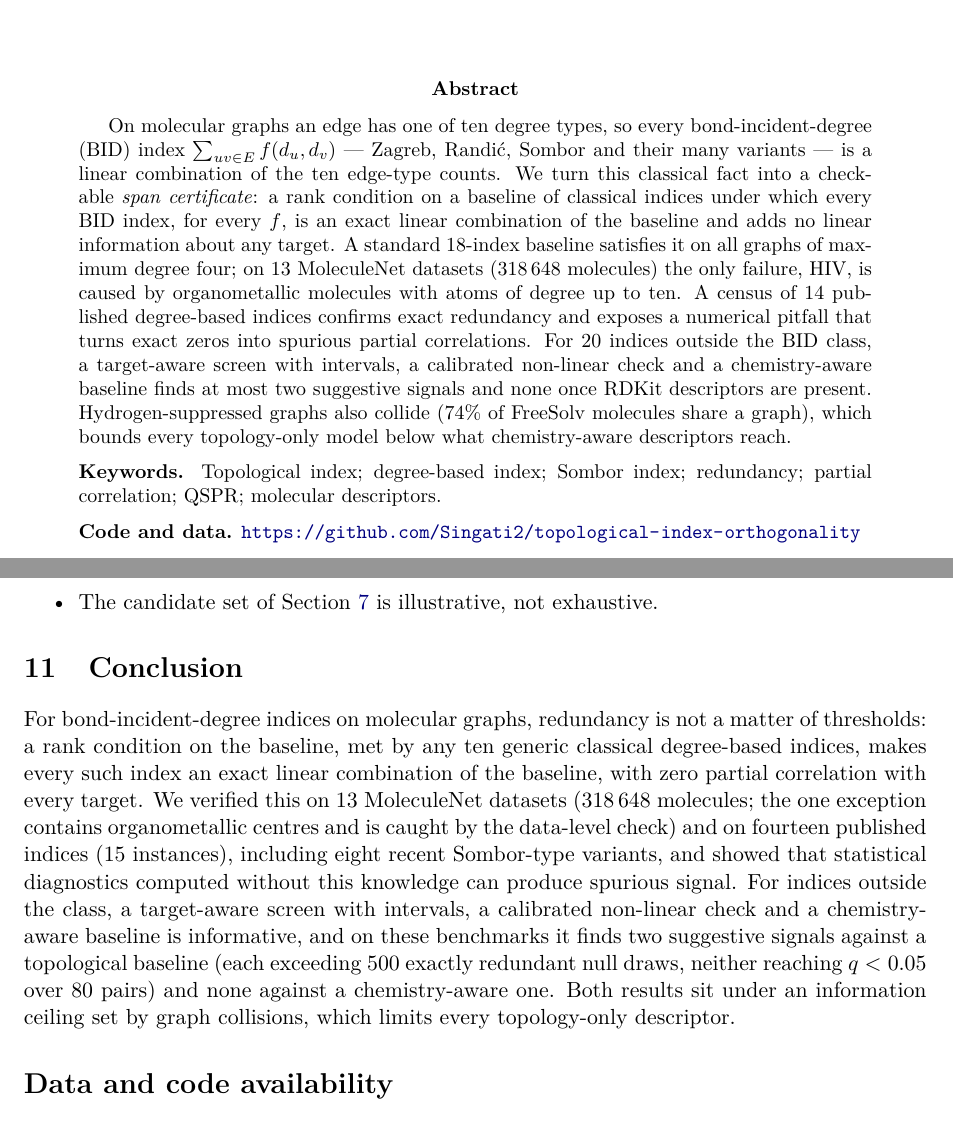
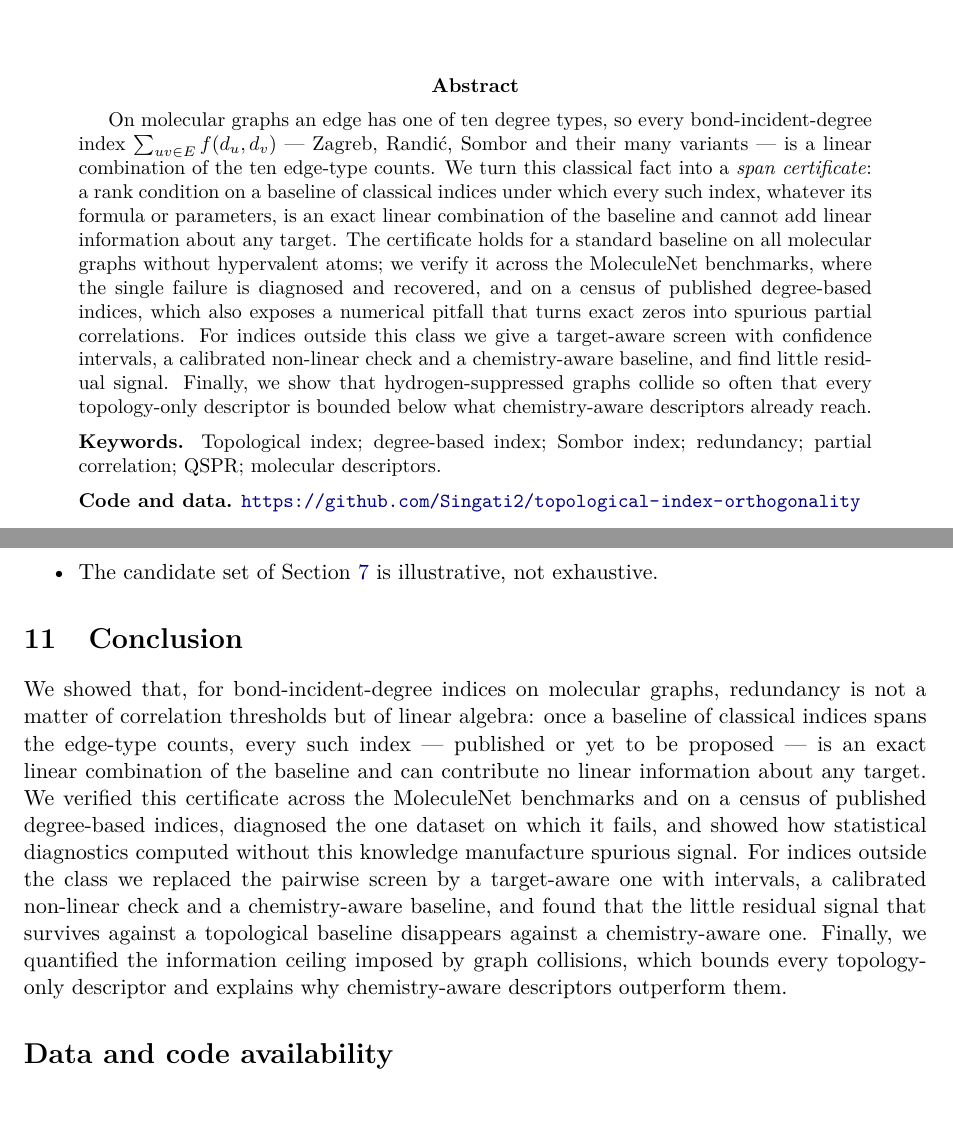
Before and after one commit to Singati2/topological-index-orthogonality, a LaTeX paper (docs/paper2_orthogonality_screening.tex): two parts of pages 1 and 14 of 18, joined at a grey line, cut so that both start at the same text. Compiled offline with pdfLaTeX.

Commit message:
Abstract, introduction and conclusion revised per co-author guidance: qualitative abstract after the definition; no numbered cross-references in the introduction's narrative; conclusion in past tense without proposition or figure numbers

```diff
--- a/docs/paper2_orthogonality_screening.tex
+++ b/docs/paper2_orthogonality_screening.tex
@@ -57,24 +57,23 @@ An Exact Redundancy Certificate and What It Leaves for New Molecular Descriptors
 
 \begin{abstract}
 On molecular graphs an edge has one of ten degree types, so every
-bond-incident-degree (BID) index $\sum_{uv\in E} f(d_u,d_v)$ --- Zagreb,
+bond-incident-degree index $\sum_{uv\in E} f(d_u,d_v)$ --- Zagreb,
 Randi\'c, Sombor and their many variants --- is a linear combination of
-the ten edge-type counts. We turn this classical fact into a checkable
+the ten edge-type counts. We turn this classical fact into a
 \emph{span certificate}: a rank condition on a baseline of classical
-indices under which every BID index, for every $f$, is an exact linear
-combination of the baseline and adds no linear information about any
-target. A standard $18$-index baseline satisfies it on all graphs of
-maximum degree four; on \nGenDatasets{} MoleculeNet datasets
-(\nGenMolecules{} molecules) the only failure, HIV, is caused by
-organometallic molecules with atoms of degree up to ten. A census of
-$14$ published degree-based indices confirms exact redundancy and
-exposes a numerical pitfall that turns exact zeros into spurious partial
-correlations. For $20$ indices outside the BID class, a target-aware
-screen with intervals, a calibrated non-linear check and a
-chemistry-aware baseline finds at most two suggestive signals and none
-once RDKit descriptors are present. Hydrogen-suppressed graphs also
-collide ($74\%$ of FreeSolv molecules share a graph), which bounds every
-topology-only model below what chemistry-aware descriptors reach.
+indices under which every such index, whatever its formula or
+parameters, is an exact linear combination of the baseline and cannot
+add linear information about any target. The certificate holds for a
+standard baseline on all molecular graphs without hypervalent atoms; we
+verify it across the MoleculeNet benchmarks, where the single failure is
+diagnosed and recovered, and on a census of published degree-based
+indices, which also exposes a numerical pitfall that turns exact zeros
+into spurious partial correlations. For indices outside this class we
+give a target-aware screen with confidence intervals, a calibrated
+non-linear check and a chemistry-aware baseline, and find little
+residual signal. Finally, we show that hydrogen-suppressed graphs
+collide so often that every topology-only descriptor is bounded below
+what chemistry-aware descriptors already reach.
 
 \medskip
 \noindent\textbf{Keywords.} Topological index; degree-based index;
@@ -837,24 +836,24 @@ not exhaustive.
 \section{Conclusion}\label{sec:conclusion}
 % =====================================================================
 
-For bond-incident-degree indices on molecular graphs, redundancy is
-not a matter of thresholds: a rank condition on the baseline, met by
-any ten generic classical degree-based indices, makes every such
-index an exact linear combination of the baseline, with zero partial
-correlation with every target. We verified this on \nGenDatasets{} MoleculeNet datasets
-(\nGenMolecules{} molecules; the one exception contains organometallic
-centres and is caught by the data-level check) and on fourteen
-published indices ($15$ instances), including eight recent Sombor-type
-variants, and showed that statistical diagnostics computed without this
-knowledge can produce spurious signal. For indices outside the class, a
-target-aware screen with intervals, a calibrated non-linear check and a
-chemistry-aware baseline is informative, and on these benchmarks it
-finds two suggestive signals against a topological baseline (each
-exceeding $500$ exactly redundant null draws, neither reaching $q<0.05$
-over $80$ pairs) and none against a chemistry-aware one. Both results sit under an information ceiling set by graph
-collisions, which limits every topology-only descriptor.
+We showed that, for bond-incident-degree indices on molecular graphs,
+redundancy is not a matter of correlation thresholds but of linear
+algebra: once a baseline of classical indices spans the edge-type
+counts, every such index --- published or yet to be proposed --- is an
+exact linear combination of the baseline and can contribute no linear
+information about any target. We verified this certificate across the
+MoleculeNet benchmarks and on a census of published degree-based
+indices, diagnosed the one dataset on which it fails, and showed how
+statistical diagnostics computed without this knowledge manufacture
+spurious signal. For indices outside the class we replaced the pairwise
+screen by a target-aware one with intervals, a calibrated non-linear
+check and a chemistry-aware baseline, and found that the little
+residual signal that survives against a topological baseline
+disappears against a chemistry-aware one. Finally, we quantified the
+information ceiling imposed by graph collisions, which bounds every
+topology-only descriptor and explains why chemistry-aware descriptors
+outperform them.
 
-% =====================================================================
 \section*{Data and code availability}
 % =====================================================================
 
```
Also changed, not shown: docs/paper2_orthogonality_screening.pdf.
